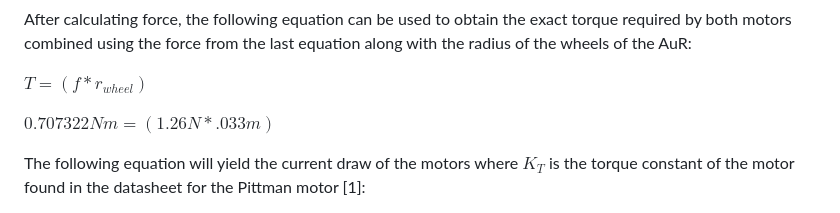
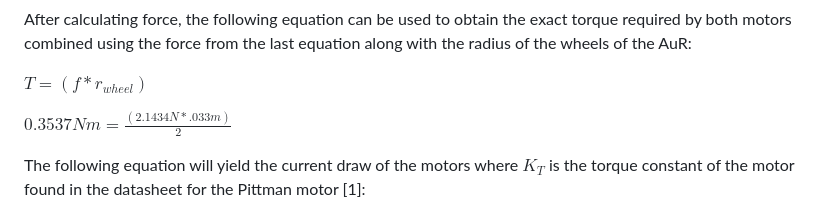
Before and after one commit to Hawk652/Capstone-Guidance-Robot, a Markdown page: Documentation/Signoffs/Locomotion-signoff.md, the part around the change. GitHub-like rendering.

Commit message:
Update Locomotion-signoff.md
cleaning up an error

```diff
--- a/Documentation/Signoffs/Locomotion-signoff.md
+++ b/Documentation/Signoffs/Locomotion-signoff.md
@@ -22,7 +22,7 @@ After calculating force, the following equation can be used to obtain the exact
 
 $T = (f * r_{wheel})$
 
-$0.707322Nm = (1.26N * .033m)$
+$0.3537Nm = \frac{(2.1434N * .033m)}{2}$
 
 The following equation will yield the current draw of the motors where $K_{T}$ is the torque constant of the motor found in the datasheet for the Pittman motor [1]:
 
```
